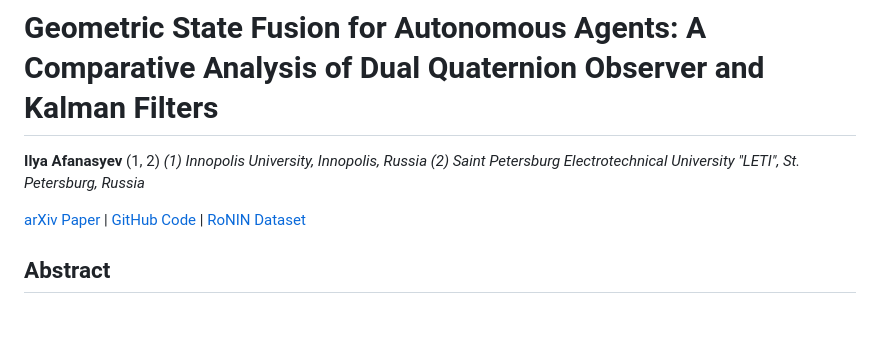
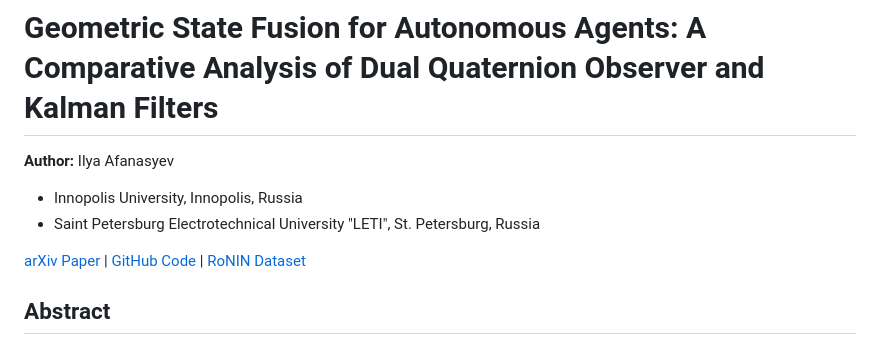
Before and after one commit to afanasyspb/SE3-Manifold-Lib, a Markdown page: index.md, the part around the change. Drawn GitHub-style; blank space fills up the shorter version.

Commit message:
Correction in the Heading

```diff
--- a/index.md
+++ b/index.md
@@ -1,8 +1,9 @@
 # Geometric State Fusion for Autonomous Agents: A Comparative Analysis of Dual Quaternion Observer and Kalman Filters
 
-**Ilya Afanasyev** (1, 2)
-*(1) Innopolis University, Innopolis, Russia*
-*(2) Saint Petersburg Electrotechnical University "LETI", St. Petersburg, Russia*
+**Author:** Ilya Afanasyev
+
+*   Innopolis University, Innopolis, Russia
+*   Saint Petersburg Electrotechnical University "LETI", St. Petersburg, Russia
 
 [arXiv Paper](INSERT_ARXIV_LINK_HERE) | [GitHub Code](INSERT_GITHUB_LINK_HERE) | [RoNIN Dataset](INSERT_DATA_LINK_HERE)
 
```
